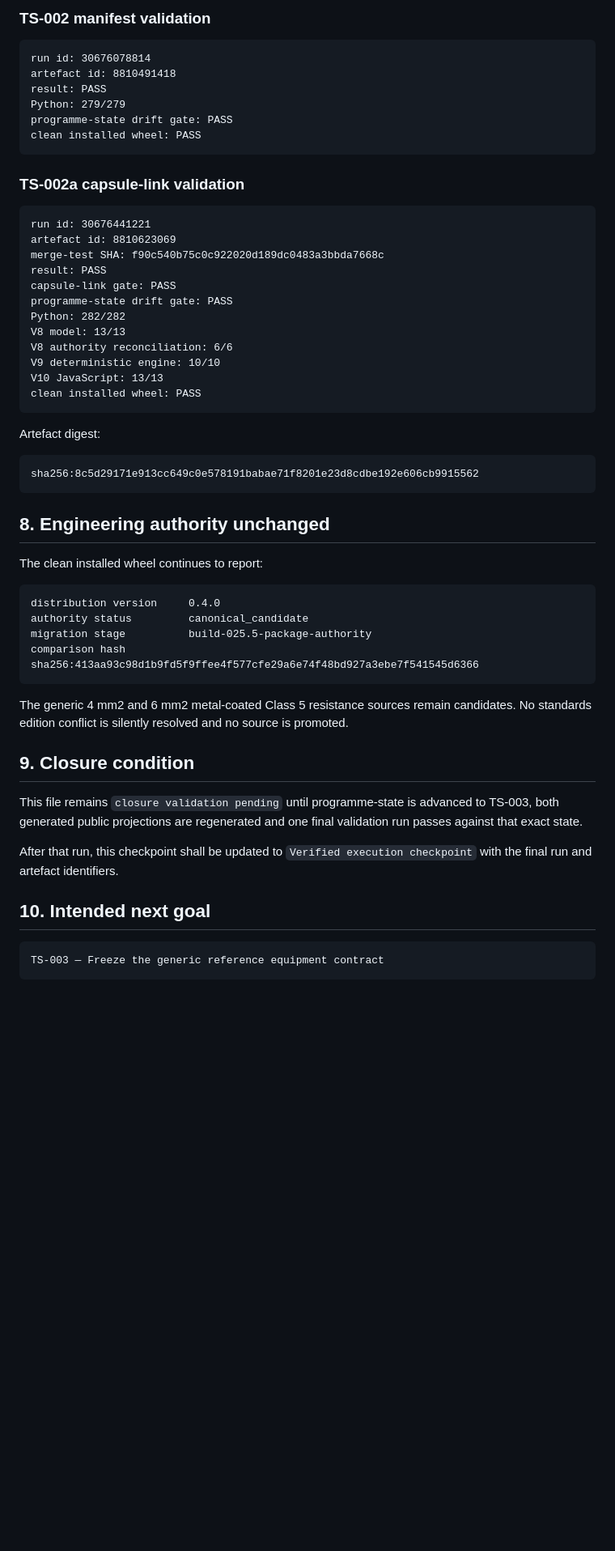
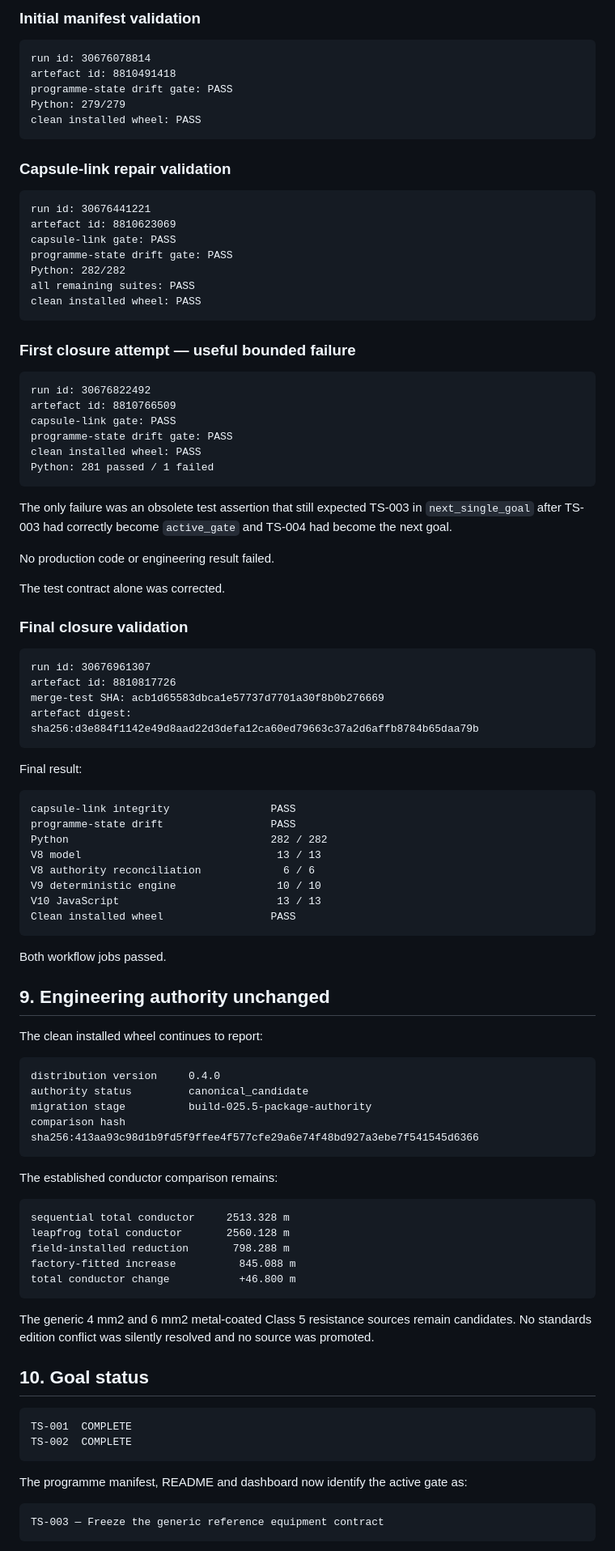
Before and after one commit to Ventusltd/solar-electrical-topology-analysis-engine-text-based, a Markdown page: docs/trueself/202608010154-ts-002-programme-truth-and-capsule-integrity.md, the part around one of its changes. Shown at 81% size. Drawn GitHub-style; blank space fills up the shorter version.

Commit message:
docs: seal TS-002 programme truth checkpoint

````diff
--- a/docs/trueself/202608010154-ts-002-programme-truth-and-capsule-integrity.md
+++ b/docs/trueself/202608010154-ts-002-programme-truth-and-capsule-integrity.md
@@ -149,39 +178,68 @@ a bounded successful result is not proof of completeness
 
-### TS-002 manifest validation
+### Initial manifest validation
 
 ```text
 run id: 30676078814
 artefact id: 8810491418
-result: PASS
+programme-state drift gate: PASS
 Python: 279/279
-programme-state drift gate: PASS
 clean installed wheel: PASS
 ```
 
-### TS-002a capsule-link validation
+### Capsule-link repair validation
 
 ```text
 run id: 30676441221
 artefact id: 8810623069
-merge-test SHA: f90c540b75c0c922020d189dc0483a3bbda7668c
-result: PASS
 capsule-link gate: PASS
 programme-state drift gate: PASS
 Python: 282/282
-V8 model: 13/13
-V8 authority reconciliation: 6/6
-V9 deterministic engine: 10/10
-V10 JavaScript: 13/13
+all remaining suites: PASS
 clean installed wheel: PASS
 ```
 
-Artefact digest:
+### First closure attempt — useful bounded failure
 
 ```text
-sha256:8c5d29171e913cc649c0e578191babae71f8201e23d8cdbe192e606cb9915562
+run id: 30676822492
+artefact id: 8810766509
+capsule-link gate: PASS
+programme-state drift gate: PASS
+clean installed wheel: PASS
+Python: 281 passed / 1 failed
 ```
 
-## 8. Engineering authority unchanged
+The only failure was an obsolete test assertion that still expected TS-003 in `next_single_goal` after TS-003 had correctly become `active_gate` and TS-004 had become the next goal.
+
+No production code or engineering result failed.
+
+The test contract alone was corrected.
+
+### Final closure validation
+
+```text
+run id: 30676961307
+artefact id: 8810817726
+merge-test SHA: acb1d65583dbca1e57737d7701a30f8b0b276669
+artefact digest: sha256:d3e884f1142e49d8aad22d3defa12ca60ed79663c37a2d6affb8784b65daa79b
+```
+
+Final result:
+
+```text
+capsule-link integrity                PASS
+programme-state drift                 PASS
+Python                                282 / 282
+V8 model                               13 / 13
+V8 authority reconciliation             6 / 6
+V9 deterministic engine                10 / 10
+V10 JavaScript                         13 / 13
+Clean installed wheel                 PASS
+```
+
+Both workflow jobs passed.
+
+## 9. Engineering authority unchanged
 
 The clean installed wheel continues to report:
 
@@ -192,15 +250,26 @@ migration stage          build-025.5-package-authority
 comparison hash          sha256:413aa93c98d1b9fd5f9ffee4f577cfe29a6e74f48bd927a3ebe7f541545d6366
 ```
 
-The generic 4 mm2 and 6 mm2 metal-coated Class 5 resistance sources remain candidates. No standards edition conflict is silently resolved and no source is promoted.
+The established conductor comparison remains:
 
-## 9. Closure condition
+```text
+sequential total conductor     2513.328 m
+leapfrog total conductor       2560.128 m
+field-installed reduction       798.288 m
+factory-fitted increase          845.088 m
+total conductor change           +46.800 m
+```
 
-This file remains `closure validation pending` until programme-state is advanced to TS-003, both generated public projections are regenerated and one final validation run passes against that exact state.
+The generic 4 mm2 and 6 mm2 metal-coated Class 5 resistance sources remain candidates. No standards edition conflict was silently resolved and no source was promoted.
 
-After that run, this checkpoint shall be updated to `Verified execution checkpoint` with the final run and artefact identifiers.
+## 10. Goal status
 
-## 10. Intended next goal
+```text
+TS-001  COMPLETE
+TS-002  COMPLETE
+```
+
+The programme manifest, README and dashboard now identify the active gate as:
 
 ```text
 TS-003 — Freeze the generic reference equipment contract
````
Also changed, not shown: other parts of docs/trueself/202608010154-ts-002-programme-truth-and-capsule-integrity.md (+99 -51 lines).
